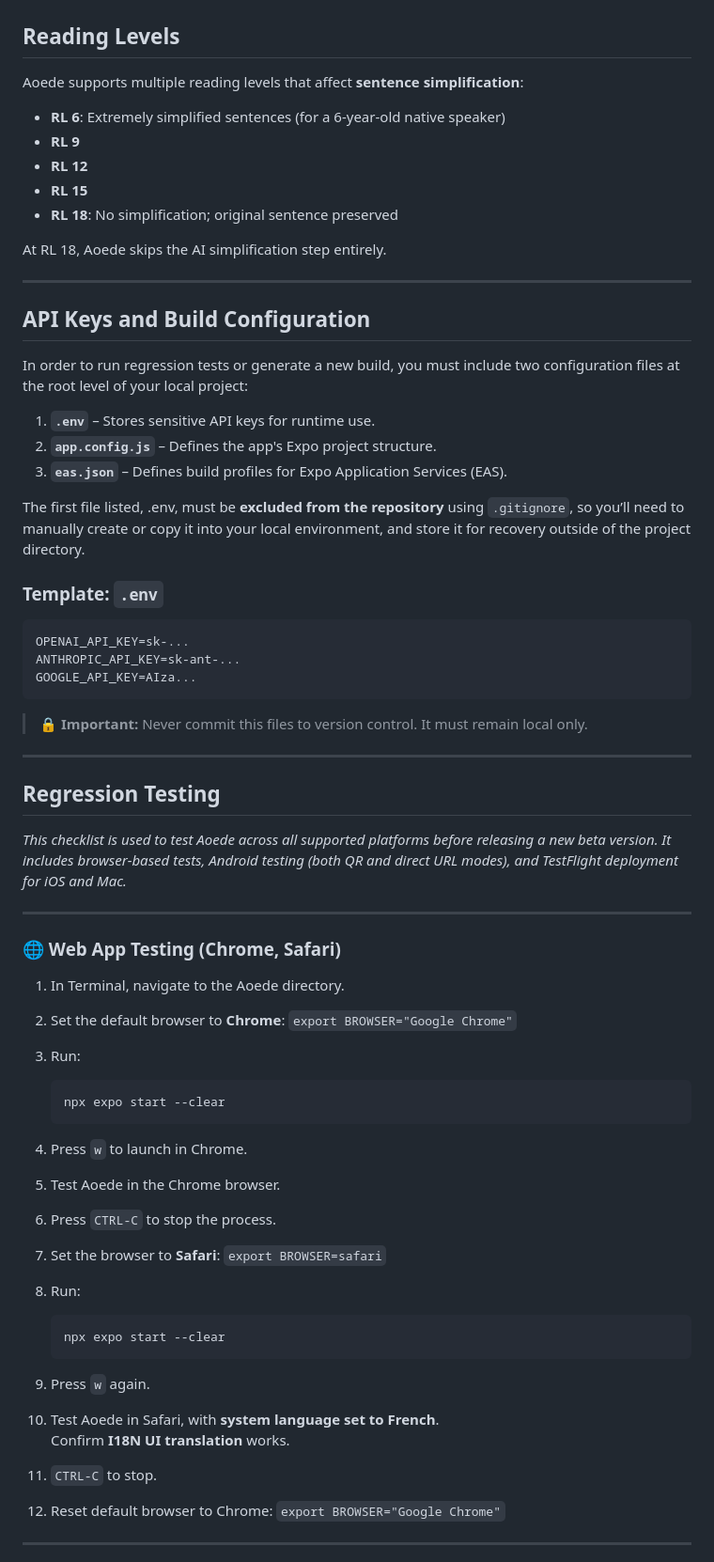
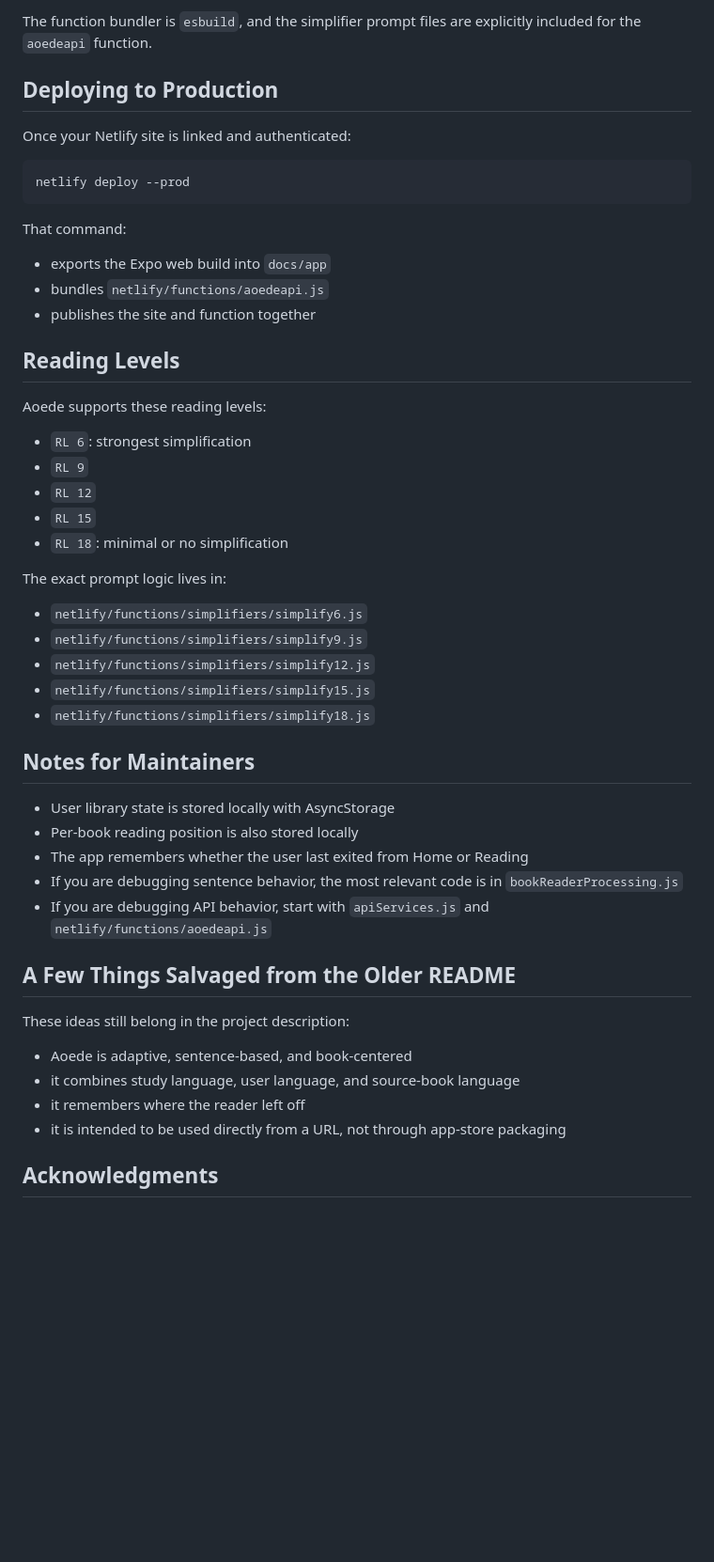
Before and after one commit to LindsayRidgeway/aoede, a Markdown page: README.md, the part around one of its changes. Shown at 94% size. Drawn GitHub-style; blank space fills up the shorter version.

Commit message:
Rewrite README for web-only architecture

````diff
--- a/README.md
+++ b/README.md
@@ -29,70 +158,49 @@ Aoede can be accessed via instructions at https://aoede.pro
+The function bundler is `esbuild`, and the simplifier prompt files are explicitly included for the `aoedeapi` function.
+
+## Deploying to Production
+
+Once your Netlify site is linked and authenticated:
+
+```bash
+netlify deploy --prod
+```
+
+That command:
+- exports the Expo web build into `docs/app`
+- bundles `netlify/functions/aoedeapi.js`
+- publishes the site and function together
 
 ## Reading Levels
 
-Aoede supports multiple reading levels that affect **sentence simplification**:
+Aoede supports these reading levels:
+- `RL 6`: strongest simplification
+- `RL 9`
+- `RL 12`
+- `RL 15`
+- `RL 18`: minimal or no simplification
 
-- **RL 6**: Extremely simplified sentences (for a 6-year-old native speaker)
-- **RL 9**
-- **RL 12**
-- **RL 15**
-- **RL 18**: No simplification; original sentence preserved
+The exact prompt logic lives in:
+- `netlify/functions/simplifiers/simplify6.js`
+- `netlify/functions/simplifiers/simplify9.js`
+- `netlify/functions/simplifiers/simplify12.js`
+- `netlify/functions/simplifiers/simplify15.js`
+- `netlify/functions/simplifiers/simplify18.js`
 
-At RL 18, Aoede skips the AI simplification step entirely.
+## Notes for Maintainers
 
----
+- User library state is stored locally with AsyncStorage
+- Per-book reading position is also stored locally
+- The app remembers whether the user last exited from Home or Reading
+- If you are debugging sentence behavior, the most relevant code is in `bookReaderProcessing.js`
+- If you are debugging API behavior, start with `apiServices.js` and `netlify/functions/aoedeapi.js`
 
-## API Keys and Build Configuration
+## A Few Things Salvaged from the Older README
 
-In order to run regression tests or generate a new build, you must include two configuration files at the root level of your local project:
+These ideas still belong in the project description:
+- Aoede is adaptive, sentence-based, and book-centered
+- it combines study language, user language, and source-book language
+- it remembers where the reader left off
+- it is intended to be used directly from a URL, not through app-store packaging
 
-1. **`.env`** – Stores sensitive API keys for runtime use.
-2. **`app.config.js`** – Defines the app's Expo project structure.
-3. **`eas.json`** – Defines build profiles for Expo Application Services (EAS).
+## Acknowledgments
 
-The first file listed, .env, must be **excluded from the repository** using `.gitignore`, so you’ll need to manually create or copy it into your local environment, and store it for recovery
-outside of the project directory.
-
-### Template: `.env`
-
-```
-OPENAI_API_KEY=sk-...
-ANTHROPIC_API_KEY=sk-ant-...
-GOOGLE_API_KEY=AIza...
-```
-
-> 🔒 **Important:** Never commit this files to version control. It must remain local only.
-
----
-
-## Regression Testing
-
-_This checklist is used to test Aoede across all supported platforms before releasing a new beta version. It includes browser-based tests, Android testing (both QR and direct URL modes), and TestFlight deployment for iOS and Mac._
-
----
-
-### 🌐 Web App Testing (Chrome, Safari)
-
-1. In Terminal, navigate to the Aoede directory.
-2. Set the default browser to **Chrome**: `export BROWSER="Google Chrome"`
-3. Run:
-   ```
-   npx expo start --clear
-   ```
-4. Press `w` to launch in Chrome.
-5. Test Aoede in the Chrome browser.
-6. Press `CTRL-C` to stop the process.
-
-7. Set the browser to **Safari**: `export BROWSER=safari`
-8. Run:
-   ```
-   npx expo start --clear
-   ```
-9. Press `w` again.
-10. Test Aoede in Safari, with **system language set to French**.
-    Confirm **I18N UI translation** works.
-11. `CTRL-C` to stop.
-
-12. Reset default browser to Chrome: `export BROWSER="Google Chrome"`
-
----
-
````
Also changed, not shown: other parts of README.md (+147 -189 lines).
